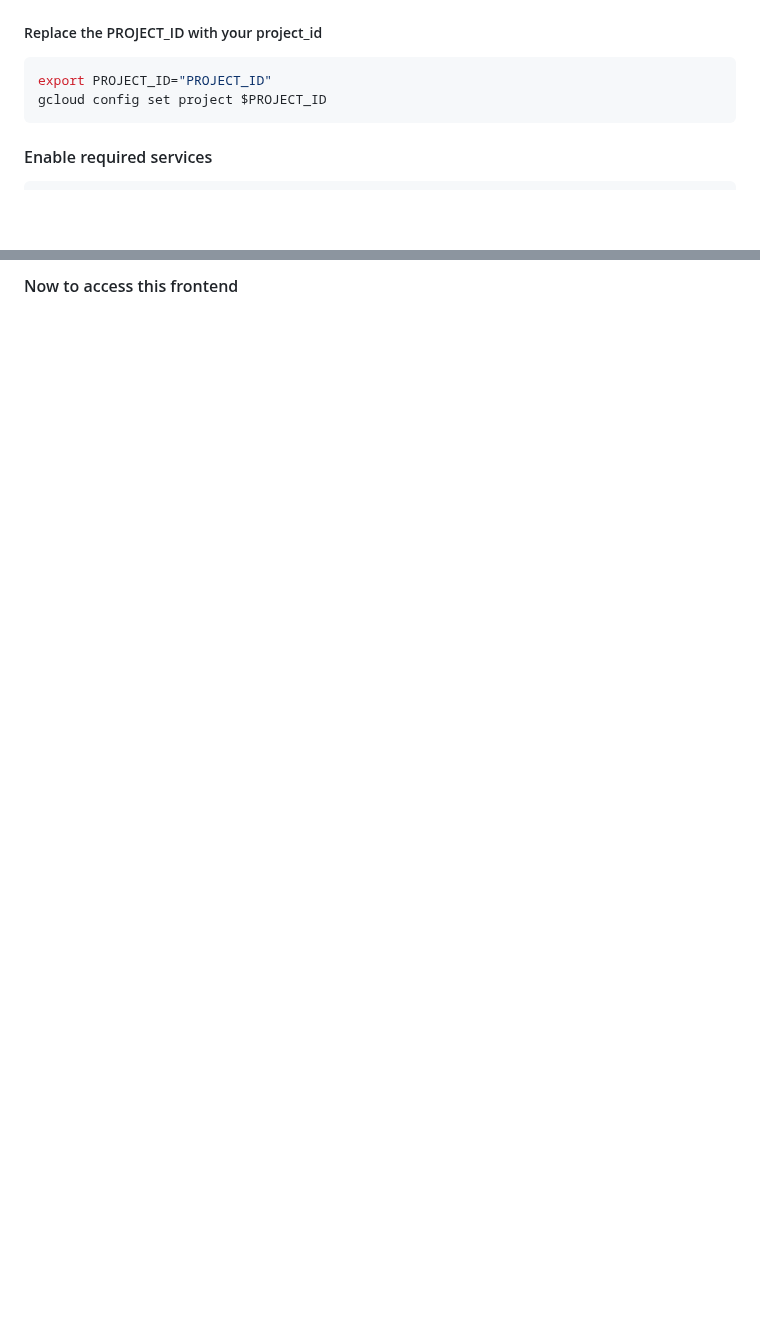
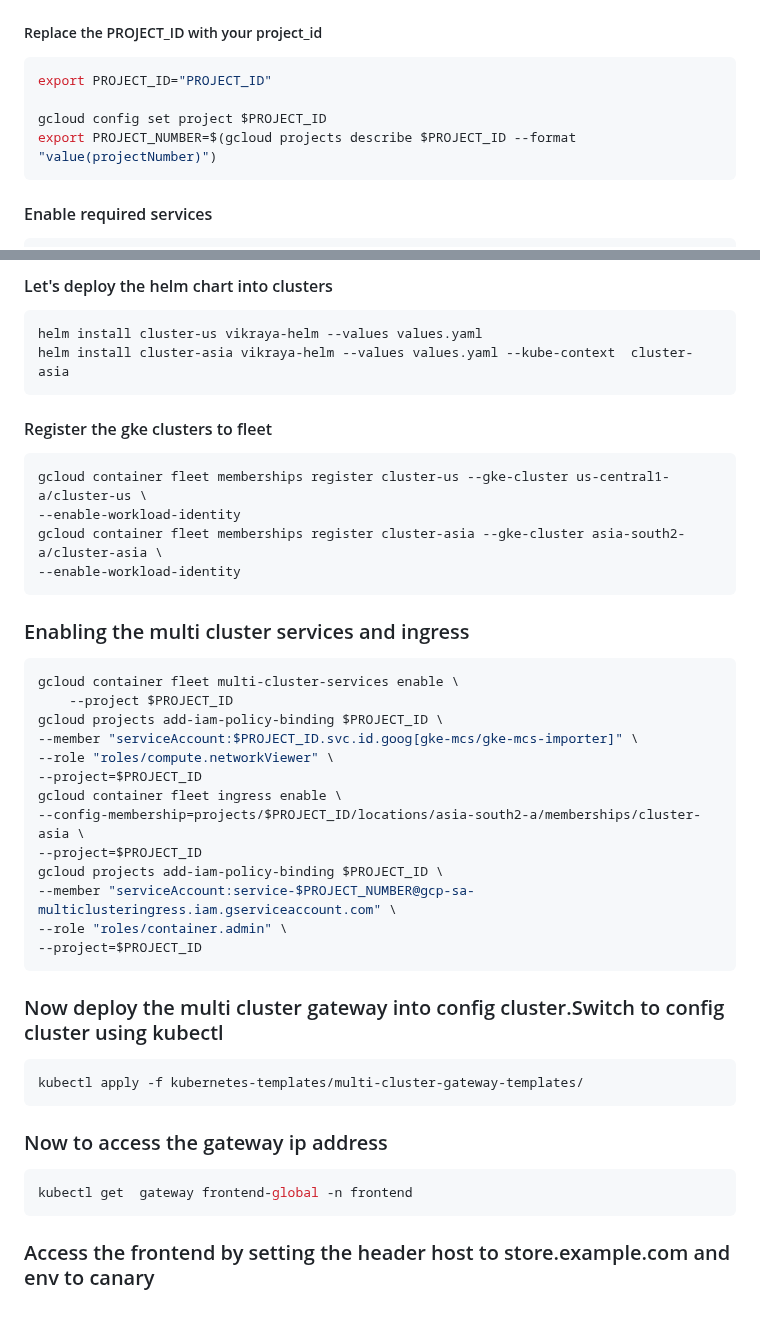
Before and after one commit to Gkemhcs/vikraya-ecommerce, a Markdown page: setup.md, 2 parts joined by grey strips. Drawn GitHub-style; blank space fills up the shorter version.

````diff
--- a/setup.md
+++ b/setup.md
@@ -3,7 +3,9 @@
 #####  Replace the PROJECT_ID  with your project_id
 ```bash
 export PROJECT_ID="PROJECT_ID"
+
 gcloud config set project $PROJECT_ID
+export PROJECT_NUMBER=$(gcloud projects describe $PROJECT_ID --format "value(projectNumber)")
 ```
 
 #### Enable required services
@@ -114,2 +124,38 @@ sed -i "s./API_KEY/$(echo ${API_KEY}|base64)/" values.yaml
 ```
-#### Now to access this frontend
+#### Let's deploy the helm chart into clusters
+```bash
+helm install cluster-us vikraya-helm --values values.yaml
+helm install cluster-asia vikraya-helm --values values.yaml --kube-context  cluster-asia
+```
+#### Register the gke clusters to fleet
+```bash
+gcloud container fleet memberships register cluster-us --gke-cluster us-central1-a/cluster-us \
+--enable-workload-identity
+gcloud container fleet memberships register cluster-asia --gke-cluster asia-south2-a/cluster-asia \
+--enable-workload-identity
+```
+### Enabling the multi cluster services and ingress
+```bash
+gcloud container fleet multi-cluster-services enable \
+    --project $PROJECT_ID
+gcloud projects add-iam-policy-binding $PROJECT_ID \
+--member "serviceAccount:$PROJECT_ID.svc.id.goog[gke-mcs/gke-mcs-importer]" \
+--role "roles/compute.networkViewer" \
+--project=$PROJECT_ID
+gcloud container fleet ingress enable \
+--config-membership=projects/$PROJECT_ID/locations/asia-south2-a/memberships/cluster-asia \
+--project=$PROJECT_ID
+gcloud projects add-iam-policy-binding $PROJECT_ID \
+--member "serviceAccount:service-$PROJECT_NUMBER@gcp-sa-multiclusteringress.iam.gserviceaccount.com" \
+--role "roles/container.admin" \
+--project=$PROJECT_ID
+```
+### Now deploy the multi cluster gateway into config cluster.Switch to config cluster using kubectl
+```bash
+kubectl apply -f kubernetes-templates/multi-cluster-gateway-templates/
+```
+### Now to access the  gateway ip  address
+```bash
+kubectl get  gateway frontend-global -n frontend
+```
+### Access the frontend by setting the header host to store.example.com and env to canary
````
Also changed, not shown: other parts of setup.md (+12 -4 lines).
